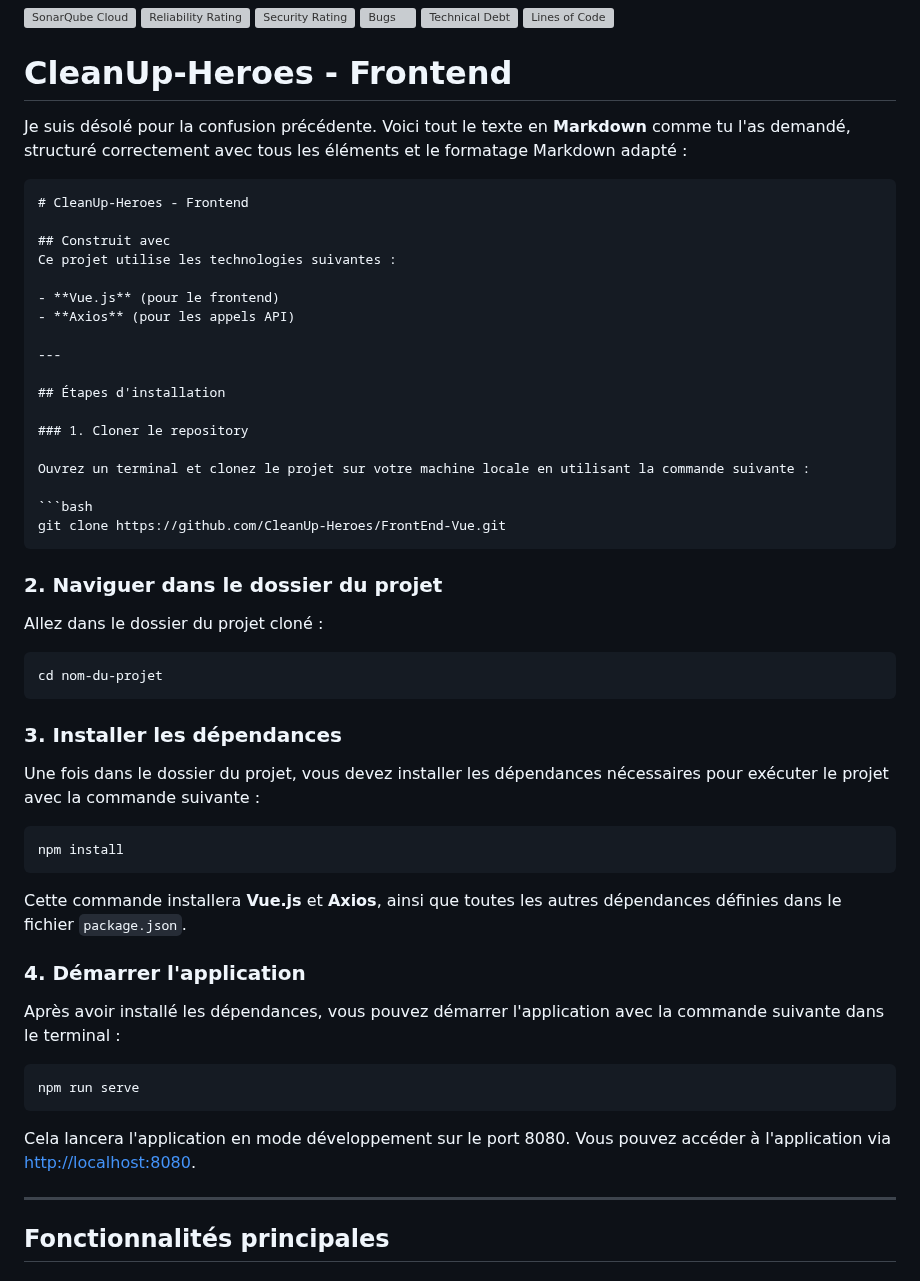
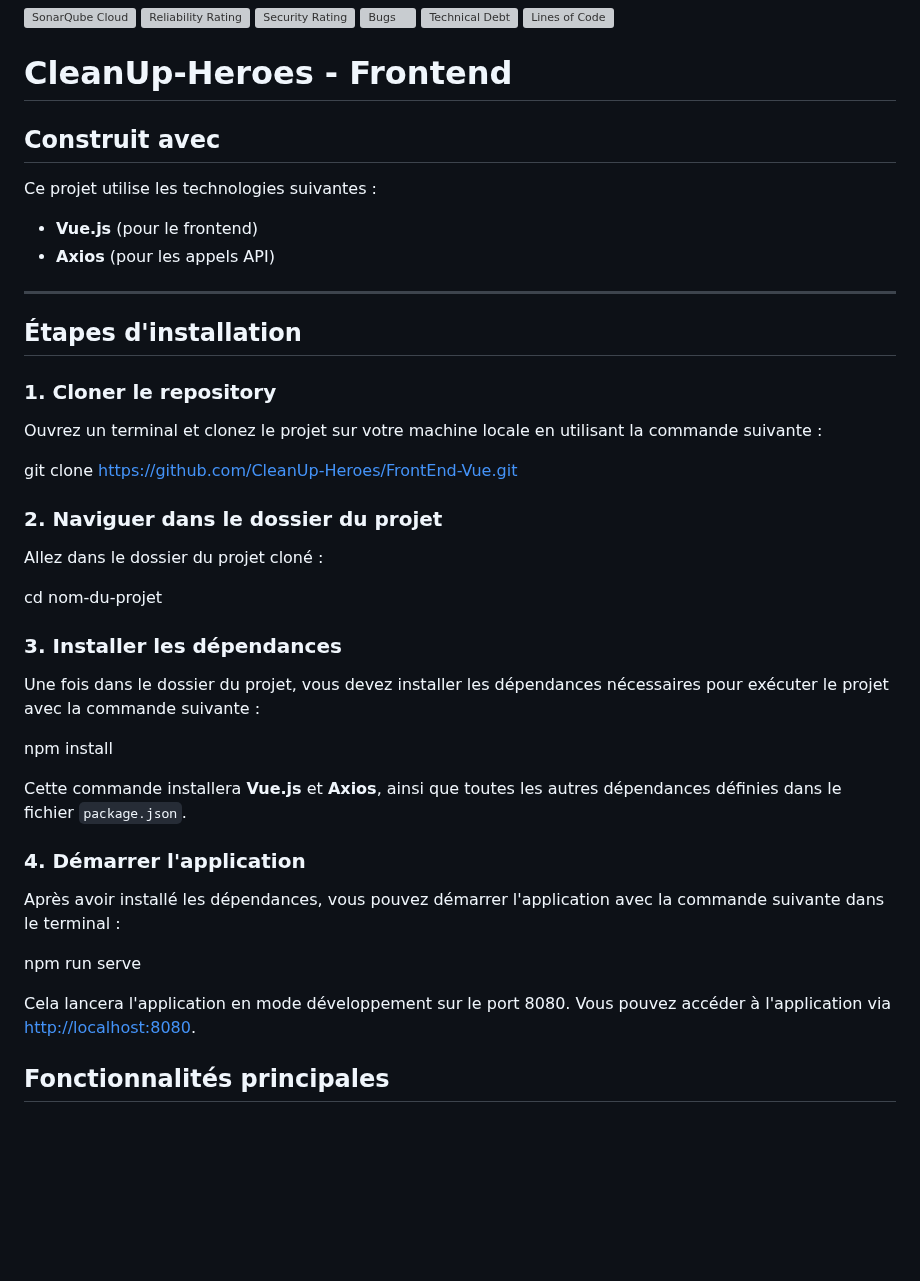
Before and after one commit to CleanUp-Heroes/BackendPython, a Markdown page: README.md, the part around one of its changes. Rendered like a GitHub page; blank space fills up the shorter version; grey boxes are pictures that could not be loaded.

````diff
--- a/README.md
+++ b/README.md
@@ -16,10 +16,7 @@
 
 # CleanUp-Heroes - Frontend
 
-Je suis désolé pour la confusion précédente. Voici tout le texte en **Markdown** comme tu l'as demandé, structuré correctement avec tous les éléments et le formatage Markdown adapté :
 
-```markdown
-# CleanUp-Heroes - Frontend
 
 ## Construit avec
 Ce projet utilise les technologies suivantes :
@@ -35,25 +32,20 @@ Ce projet utilise les technologies suivantes :
 
 Ouvrez un terminal et clonez le projet sur votre machine locale en utilisant la commande suivante :
 
-```bash
 git clone https://github.com/CleanUp-Heroes/FrontEnd-Vue.git
-```
 
 ### 2. Naviguer dans le dossier du projet
 
 Allez dans le dossier du projet cloné :
 
-```bash
 cd nom-du-projet
-```
+
 
 ### 3. Installer les dépendances
 
 Une fois dans le dossier du projet, vous devez installer les dépendances nécessaires pour exécuter le projet avec la commande suivante :
 
-```bash
 npm install
-```
 
 Cette commande installera **Vue.js** et **Axios**, ainsi que toutes les autres dépendances définies dans le fichier `package.json`.
 
@@ -61,13 +53,13 @@ Cette commande installera **Vue.js** et **Axios**, ainsi que toutes les autres d
 
 Après avoir installé les dépendances, vous pouvez démarrer l'application avec la commande suivante dans le terminal :
 
-```bash
+
 npm run serve
-```
+
 
 Cela lancera l'application en mode développement sur le port 8080. Vous pouvez accéder à l'application via [http://localhost:8080](http://localhost:8080).
 
----
+
 
 ## Fonctionnalités principales
 
````
Also changed, not shown: other parts of README.md (+0 -34 lines).
